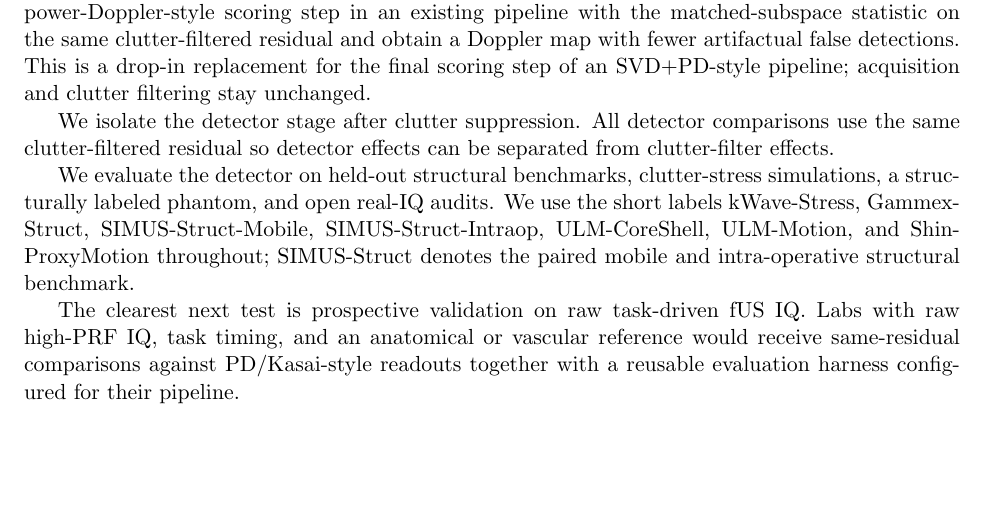
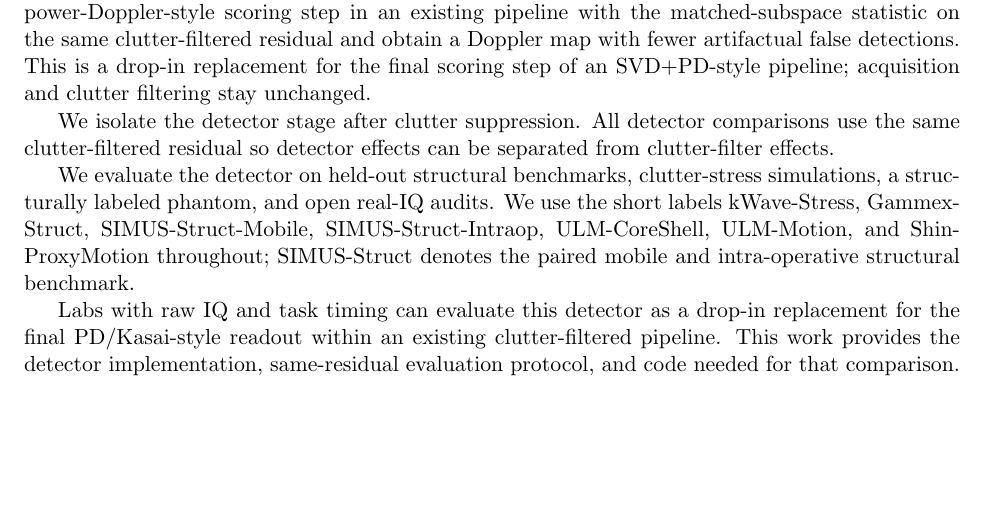
Before and after one commit to ArthurShune/fus-detectors, a LaTeX paper (paper/manuscript.tex): part of page 2 of 60, cut so that both start at the same text. Compiled offline with pdfLaTeX.

Commit message:
Move collaboration invitation into introduction

```diff
--- a/paper/manuscript.tex
+++ b/paper/manuscript.tex
@@ -129,7 +129,7 @@ We isolate the detector stage after clutter suppression. All detector comparison
 
 We evaluate the detector on held-out structural benchmarks, clutter-stress simulations, a structurally labeled phantom, and open real-IQ audits. We use the short labels kWave-Stress, Gammex-Struct, SIMUS-Struct-Mobile, SIMUS-Struct-Intraop, ULM-CoreShell, ULM-Motion, and Shin-ProxyMotion throughout; SIMUS-Struct denotes the paired mobile and intra-operative structural benchmark.
 
-The clearest next test is prospective validation on raw task-driven fUS IQ. Labs with raw high-PRF IQ, task timing, and an anatomical or vascular reference would receive same-residual comparisons against PD/Kasai-style readouts together with a reusable evaluation harness configured for their pipeline.
+Labs with raw IQ and task timing can evaluate this detector as a drop-in replacement for the final PD/Kasai-style readout within an existing clutter-filtered pipeline. This work provides the detector implementation, same-residual evaluation protocol, and code needed for that comparison.
 
 \section{Background and Problem Formulation}
 \label{sec:background-problem}
```
Also changed, not shown: paper/preprint.pdf.
